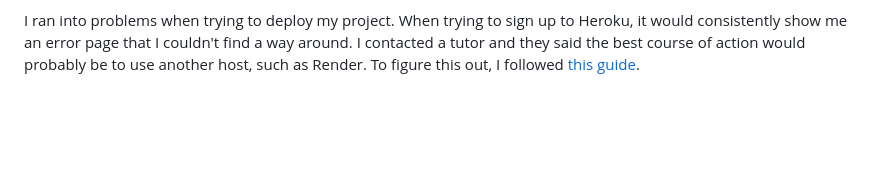
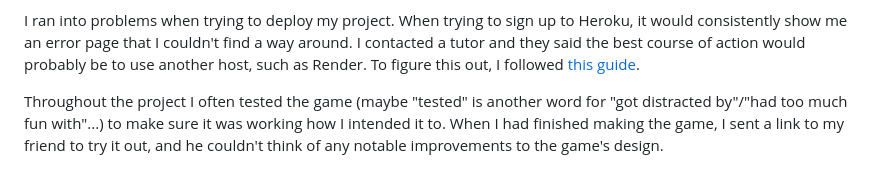
Before and after one commit to Code-Institute-Submissions/pp3-5, a Markdown page: README.md, the part around the change. Drawn GitHub-style; blank space fills up the shorter version.

Commit message:
docs: add testing point

```diff
--- a/README.md
+++ b/README.md
@@ -79,3 +79,6 @@ I ran into problems when trying to deploy my project.
 When trying to sign up to Heroku, it would consistently show me an error page that I couldn't find a way around.
 I contacted a tutor and they said the best course of action would probably be to use another host, such as Render.
 To figure this out, I followed [this guide](https://code-institute-students.github.io/deployment-docs/10-pp3/).
+
+Throughout the project I often tested the game (maybe "tested" is another word for "got distracted by"/"had too much fun with"...) to make sure it was working how I intended it to.
+When I had finished making the game, I sent a link to my friend to try it out, and he couldn't think of any notable improvements to the game's design.
```
